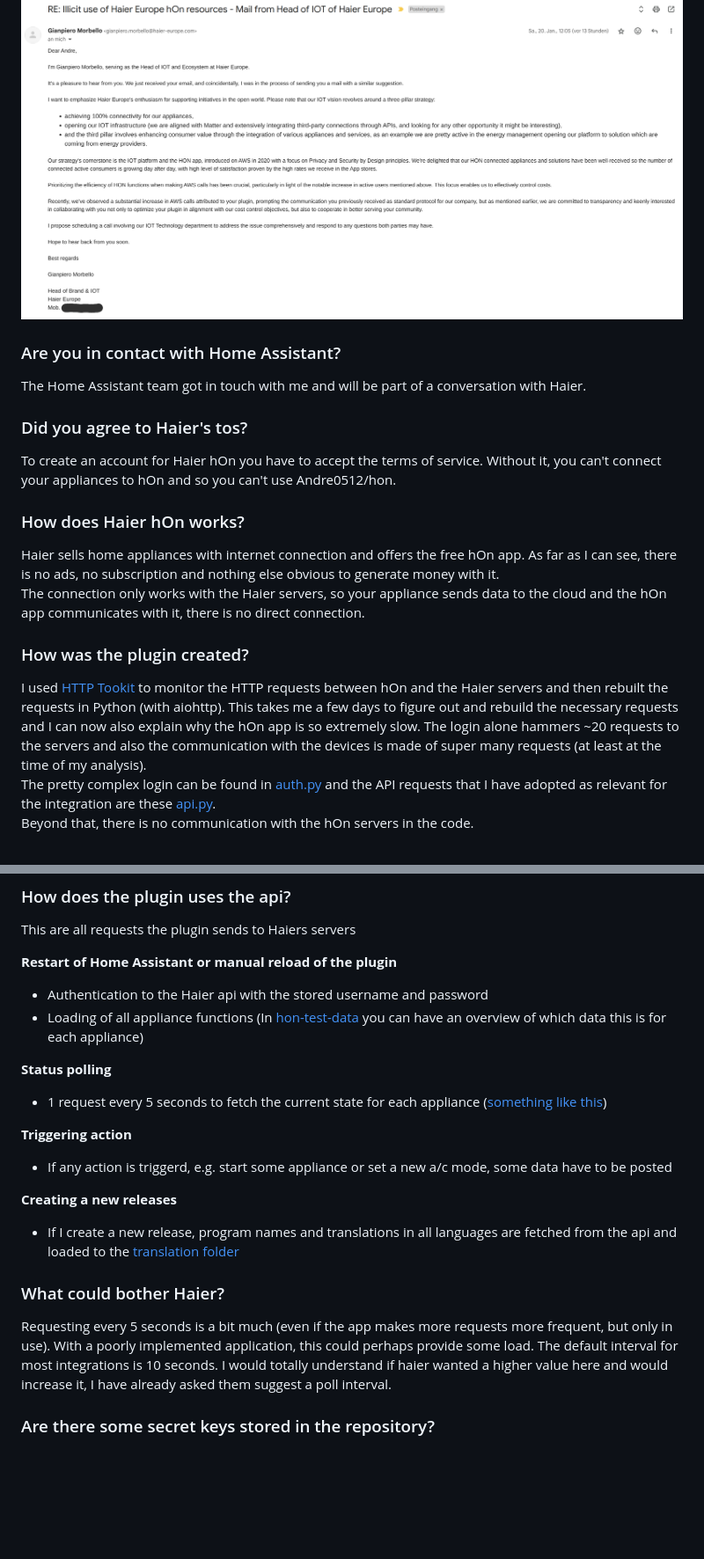
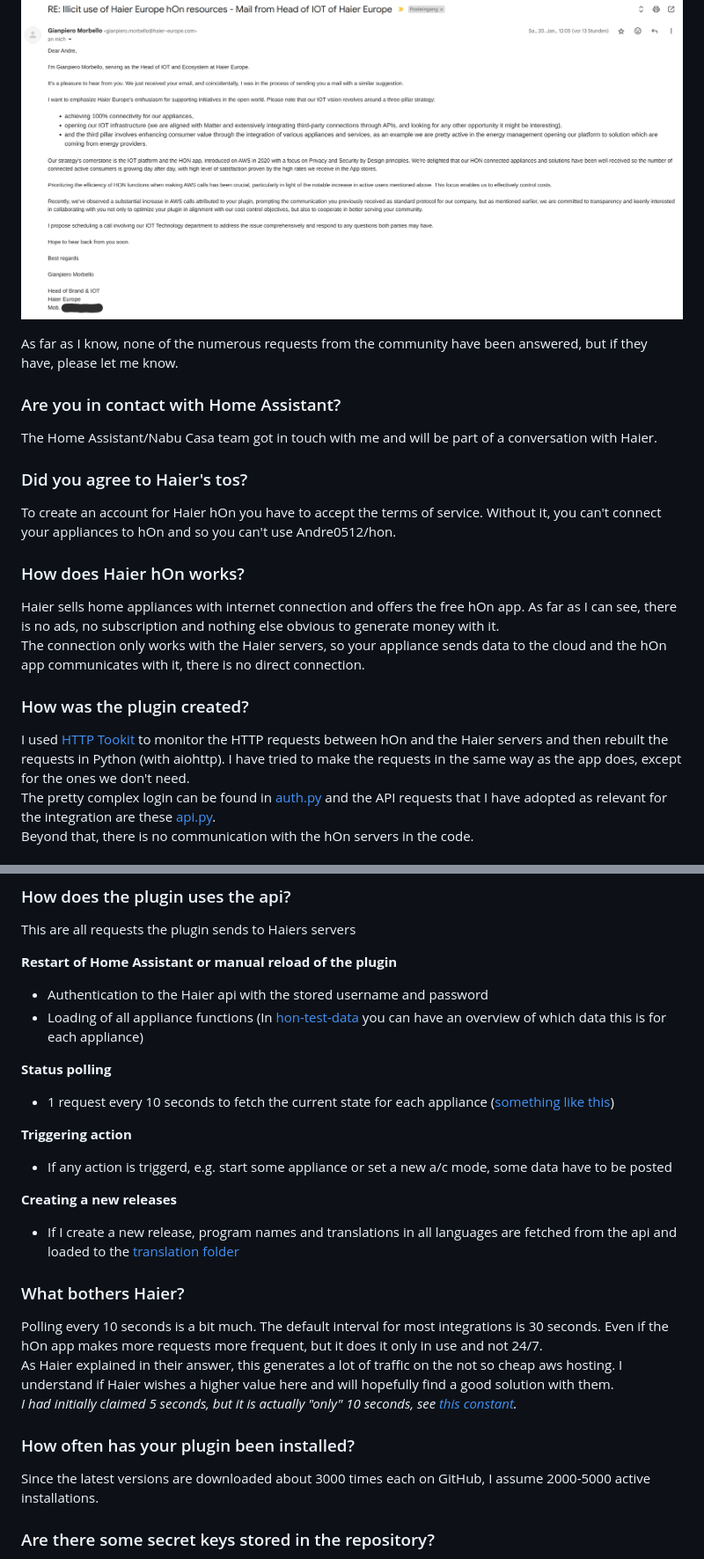
Before and after one commit to Andre0512/hon, a Markdown page: takedown_faq.md, 2 parts joined by grey strips. Shown at 88% size. Drawn GitHub-style; blank space fills up the shorter version.

```diff
--- a/takedown_faq.md
+++ b/takedown_faq.md
@@ -28,8 +28,10 @@ Haier Europe created [a blog post](https://corporate.haier-europe.com/press-rele
 Gianpiero Morbello, Head of Brand & IOT Haier Europe, wrote this mail:
 ![haier response](assets/haier_response.png)
 
+As far as I know, none of the numerous requests from the community have been answered, but if they have, please let me know.
+
 ### Are you in contact with Home Assistant?
-The Home Assistant team got in touch with me and will be part of a conversation with Haier.
+The Home Assistant/Nabu Casa team got in touch with me and will be part of a conversation with Haier.
 
 ### Did you agree to Haier's tos?
 To create an account for Haier hOn you have to accept the terms of service. Without it, you can't connect your appliances to hOn and so you can't use Andre0512/hon.
@@ -39,7 +41,7 @@ Haier sells home appliances with internet connection and offers the free hOn app
 The connection only works with the Haier servers, so your appliance sends data to the cloud and the hOn app communicates with it, there is no direct connection.
 
 ### How was the plugin created?
-I used [HTTP Tookit](https://httptoolkit.com/) to monitor the HTTP requests between hOn and the Haier servers and then rebuilt the requests in Python (with aiohttp). This takes me a few days to figure out and rebuild the necessary requests and I can now also explain why the hOn app is so extremely slow. The login alone hammers ~20 requests to the servers and also the communication with the devices is made of super many requests (at least at the time of my analysis).
+I used [HTTP Tookit](https://httptoolkit.com/) to monitor the HTTP requests between hOn and the Haier servers and then rebuilt the requests in Python (with aiohttp). I have tried to make the requests in the same way as the app does, except for the ones we don't need.
 The pretty complex login can be found in [auth.py](https://github.com/Andre0512/pyhOn/blob/main/pyhon/connection/auth.py) and the API requests that I have adopted as relevant for the integration are these [api.py](https://github.com/Andre0512/pyhOn/blob/main/pyhon/connection/api.py).
 Beyond that, there is no communication with the hOn servers in the code.
 
@@ -58,7 +60,7 @@ This are all requests the plugin sends to Haiers servers
 - Loading of all appliance functions (In [hon-test-data](https://github.com/Andre0512/hon-test-data/tree/main/test_data) you can have an overview of which data this is for each appliance)
 
 **Status polling**
-- 1 request every 5 seconds to fetch the current state for each appliance ([something like this](https://github.com/Andre0512/hon-test-data/blob/main/test_data/ac_312/appliance_data.json))
+- 1 request every 10 seconds to fetch the current state for each appliance ([something like this](https://github.com/Andre0512/hon-test-data/blob/main/test_data/ac_312/appliance_data.json))
 
 **Triggering action**
 - If any action is triggerd, e.g. start some appliance or set a new a/c mode, some data have to be posted
@@ -66,8 +68,13 @@ This are all requests the plugin sends to Haiers servers
 **Creating a new releases**
 - If I create a new release, program names and translations in all languages are fetched from the api and loaded to the [translation folder](https://github.com/Andre0512/hon/tree/main/custom_components/hon/translations)
 
-### What could bother Haier?
-Requesting every 5 seconds is a bit much (even if the app makes more requests more frequent, but only in use). With a poorly implemented application, this could perhaps provide some load. The default interval for most integrations is 10 seconds. I would totally understand if haier wanted a higher value here and would increase it, I have already asked them suggest a poll interval.
+### What bothers Haier?
+Polling every 10 seconds is a bit much. The default interval for most integrations is 30 seconds. Even if the hOn app makes more requests more frequent, but it does it only in use and not 24/7.
+As Haier explained in their answer, this generates a lot of traffic on the not so cheap aws hosting. I understand if Haier wishes a higher value here and will hopefully find a good solution with them.
+_I had initially claimed 5 seconds, but it is actually "only" 10 seconds, see [this constant](https://github.com/Andre0512/hon/blob/main/custom_components/hon/const.py#L10)._
+
+### How often has your plugin been installed?
+Since the latest versions are downloaded about 3000 times each on GitHub, I assume 2000-5000 active installations.
 
 ### Are there some secret keys stored in the repository?
 There is a constant for a [client ID](https://github.com/Andre0512/pyhOn/blob/main/pyhon/const.py) and an [api key](https://github.com/Andre0512/pyhOn/blob/main/pyhon/const.py). They seems to be static because they are the same for requests from every account I saw.
```
Also changed, not shown: other parts of takedown_faq.md (+2 -2 lines), takedown_timeline.md (+28 -10 lines), assets/github_stats.png (added).
